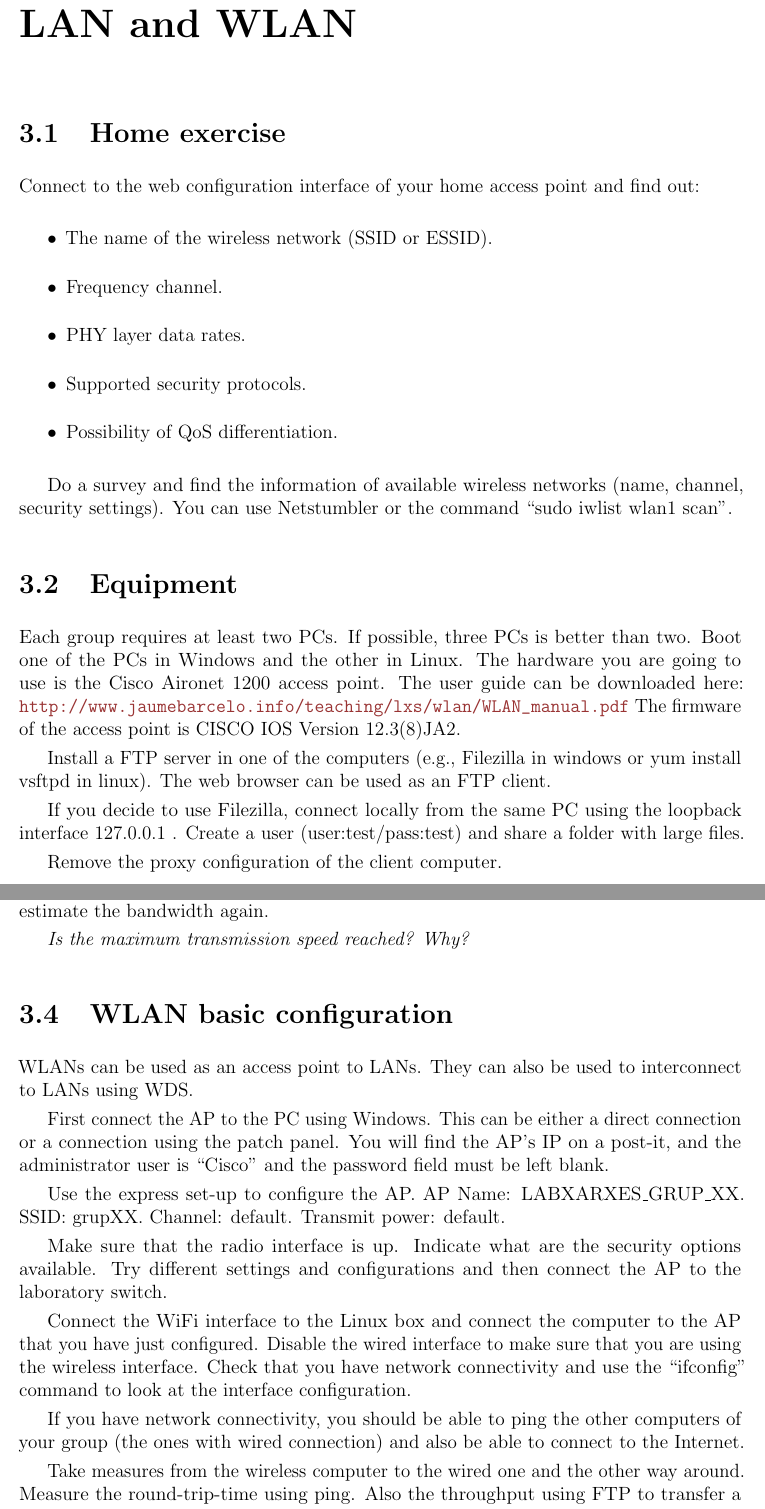
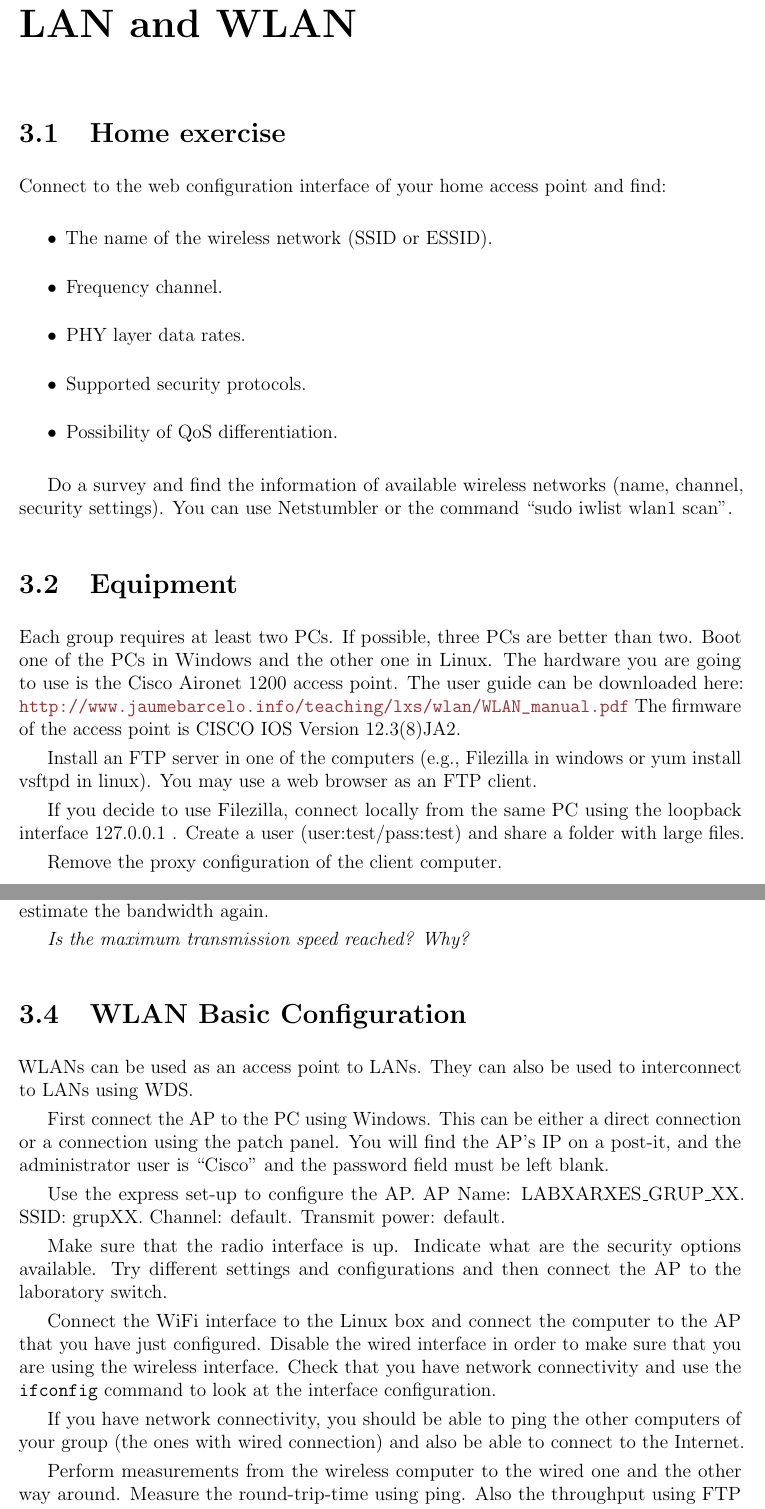
Before and after one commit to jbarcelo/netlab_assignments, a LaTeX book (document.tex, which reads lan_and_wlan.tex): two parts of pages 13 and 14 of 16, joined at a grey line, cut so that both start at the same text. Compiled offline with pdfLaTeX.

Commit message:
Checked spelling/capitalized titles.
To do: Check the difference between the titles of sections 3.3 and 3.4.
They look so similar.

```diff
--- a/lan_and_wlan.tex
+++ b/lan_and_wlan.tex
@@ -2,7 +2,7 @@
 
 \section{Home exercise}
 
-Connect to the web configuration interface of your home access point and find out:
+Connect to the web configuration interface of your home access point and find:
 \begin{itemize}
 \item The name of the wireless network (SSID or ESSID).
 \item Frequency channel.
@@ -17,14 +17,14 @@ You can use Netstumbler or the command ``sudo iwlist wlan1 scan''.
 \section{Equipment}
 
 Each group requires at least two PCs.
-If possible, three PCs is better than two.
-Boot one of the PCs in Windows and the other in Linux.
+If possible, three PCs are better than two.
+Boot one of the PCs in Windows and the other one in Linux.
 The hardware you are going to use is the Cisco Aironet 1200 access point.
-The user guide can be downloaded here: \url{http://www.jaumebarcelo.info/teaching/lxs/wlan/WLAN_manual.pdf}
+The user guide can be downloaded here: \ifpdf \url{http://www.jaumebarcelo.info/teaching/lxs/wlan/WLAN_manual.pdf} \fi
 The firmware of the access point is CISCO IOS Version 12.3(8)JA2.
 
-Install a FTP server in one of the computers (e.g., Filezilla in windows or yum install vsftpd in linux).
-The web browser can be used as an FTP client.
+Install an FTP server in one of the computers (e.g., Filezilla in windows or yum install vsftpd in linux).
+You may use a web browser as an FTP client.
 
 If you decide to use Filezilla, connect locally from the same PC using the loopback interface 127.0.0.1 .
 Create a user (user:test/pass:test) and share a folder with large files.
@@ -63,12 +62,12 @@ Indicate what are the security options available.
 Try different settings and configurations and then connect the AP to the laboratory switch.
 
 Connect the WiFi interface to the Linux box and connect the computer to the AP that you have just configured.
-Disable the wired interface to make sure that you are using the wireless interface.
-Check that you have network connectivity and use the ``ifconfig'' command to look at the interface configuration.
+Disable the wired interface in order to make sure that you are using the wireless interface.
+Check that you have network connectivity and use the \texttt{ifconfig} command to look at the interface configuration.
 
 If you have network connectivity, you should be able to ping the other computers of your group (the ones with wired connection) and also be able to connect to the Internet.
 
-Take measures from the wireless computer to the wired one and the other way around.
+Perform measurements from the wireless computer to the wired one and the other way around.
 Measure the round-trip-time using ping.
 Also the throughput using FTP to transfer a large file.
 \emph{Can you reach the PHY rate maximum throughput? Why?}.
```
Also changed, not shown: lan_and_wlan.tex (13 more changed lines).
